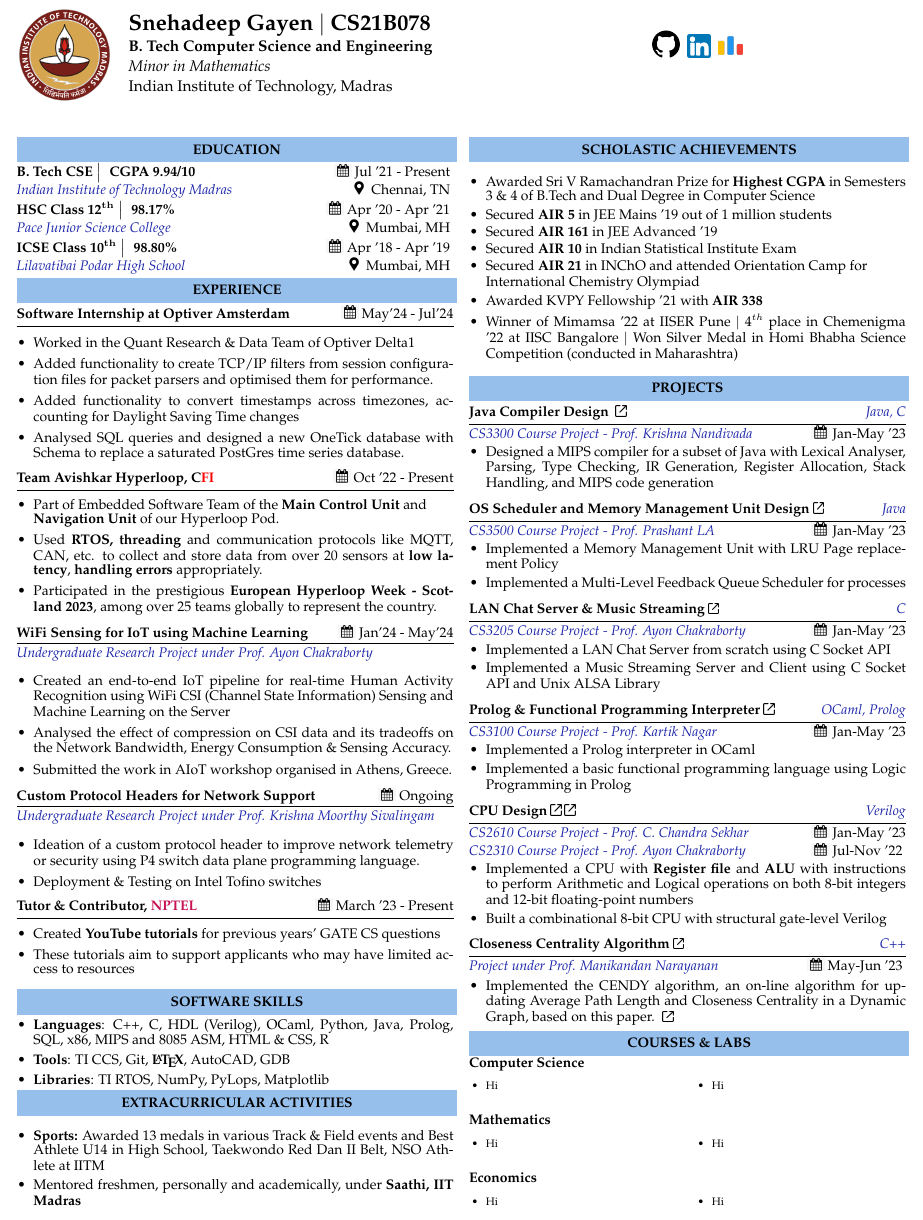
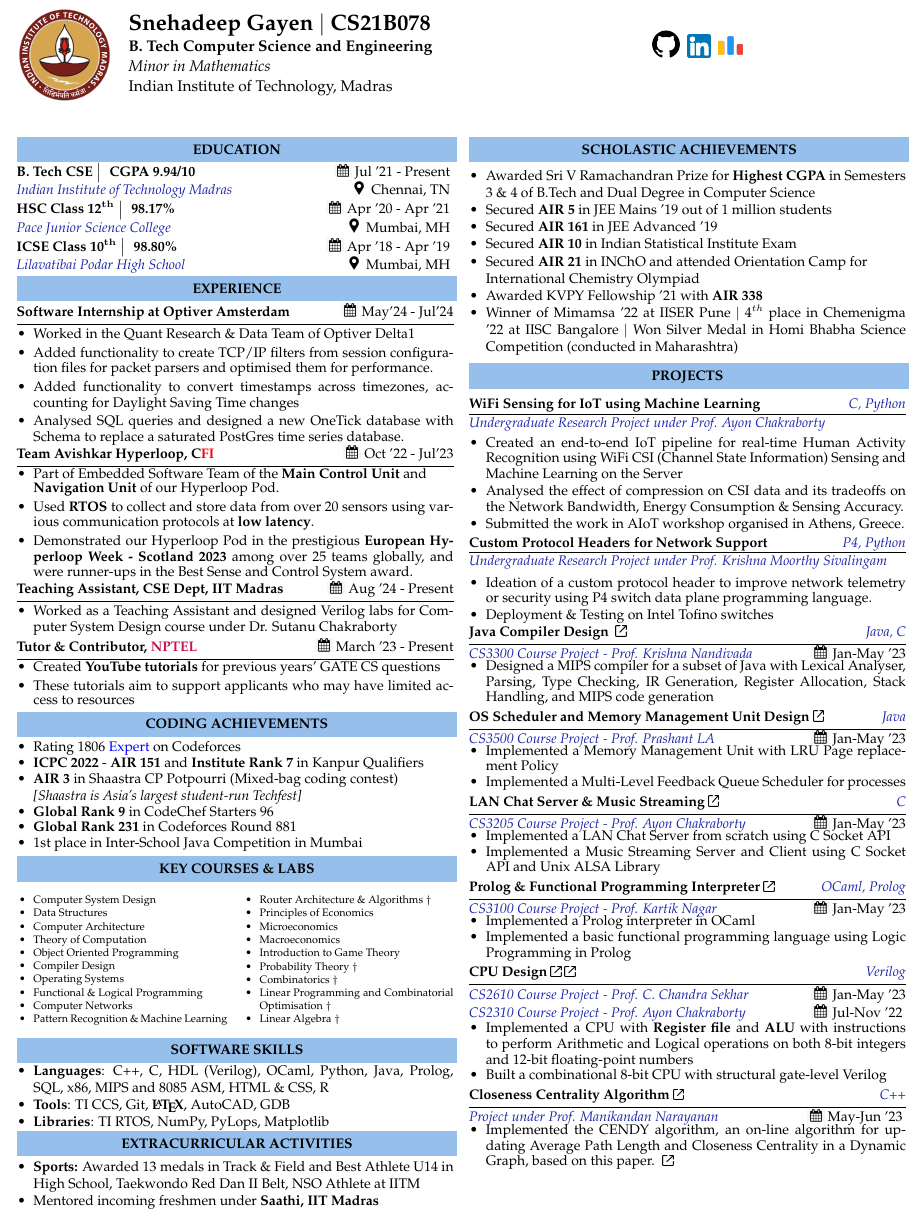
Before and after one commit to Snehadeep-Gayen/latex-resume, a LaTeX CV (resume.tex): part of the page, cut so that both start at the same text. Compiled offline with pdfLaTeX.

Commit message:
Add courses and finalised layout

```diff
--- a/resume.tex
+++ b/resume.tex
@@ -152,38 +152,25 @@
 
 \noindent
 \hrulefill \\ [-0.5cm]
-\projecttopic{Team Avishkar Hyperloop, C\textcolor{red}{FI}} \hfill \mycal{Oct '22 - Present}
+\projecttopic{Team Avishkar Hyperloop, C\textcolor{red}{FI}} \hfill \mycal{Oct '22 - Jul'23}
 \begin{itemize}[leftmargin=\myMargin]
     \setlength \itemsep{-0.1em}
     \item Part of Embedded Software Team of the \textbf{Main Control Unit} and \\ \textbf{Navigation Unit} of our Hyperloop Pod.
-    \item Used \textbf{RTOS, threading} and communication protocols like MQTT, CAN, etc. to collect and store data from over 20 sensors at \textbf{low latency}, \textbf{handling errors} appropriately.
-    % \item Used communication protocols like MQTT, CAN, etc to collect data and send data to the base station/on-Pod Storage.
-    \item Participated in the prestigious \textbf{European Hyperloop Week - Scotland 2023},
-    among over 25 teams globally to represent the country.
+    \item Used \textbf{RTOS} to collect and store data from over 20 sensors using various communication protocols at \textbf{low latency}.
+    \item Demonstrated our Hyperloop Pod in the prestigious \textbf{European Hyperloop Week - Scotland 2023}
+    among over 25 teams globally, and were runner-ups in the Best Sense and Control System award.
 \end{itemize}
 \vspace{3pt}
+
+
 \noindent
-\hrulefill \\ [-0.45cm]
-\projecttopic{WiFi Sensing for IoT using Machine Learning} \hfill  \mycal{Jan'24 - May'24}\\[0.1cm]
-\projectdesc{Undergraduate Research Project under Prof. Ayon Chakraborty}
+\hrulefill \\ [-0.5cm]
+\projecttopic{Teaching Assistant, CSE Dept, IIT Madras} \hfill \mycal{Aug '24 - Present}
 \begin{itemize}[leftmargin=\myMargin]
     \setlength \itemsep{-0.1em}
-    \item Created an end-to-end IoT pipeline for real-time Human Activity Recognition using WiFi CSI (Channel State Information) Sensing and Machine Learning on the Server
-    \item Analysed the effect of compression on CSI data and its tradeoffs on the Network Bandwidth, Energy Consumption \& Sensing Accuracy.
-    \item Submitted the work in AIoT workshop organised in Athens, Greece.
+    \item Worked as a Teaching Assistant and designed Verilog labs for Computer System Design course under Dr. Sutanu Chakraborty
 \end{itemize}
-\vspace{3pt}
-\noindent
-\hrulefill \\ [-0.45cm]
-\projecttopic{Custom Protocol Headers for Network Support} \hfill \mycal{Ongoing}\\[0.1cm]
-\projectdesc{Undergraduate Research Project under Prof. Krishna Moorthy Sivalingam}
-\vspace{1pt}
-\begin{itemize}[leftmargin=\myMargin]
-    \setlength \itemsep{-0.1em}
-    \item Ideation of a custom protocol header to improve network telemetry or security using P4 switch data plane programming language.
-    \item Deployment \& Testing on Intel Tofino switches
-\end{itemize}
-\vspace{3pt}
+\vspace{5pt}
 
 \noindent
 \hrulefill \\ [-0.5cm]
@@ -195,30 +182,76 @@
 \end{itemize}
 
 %%%%%%%%%%%%%%%%%%%%%%%%%%%%%%%%%%%%%%%%%%%%%%%%%%%%%%%%%%%%%%%%%%%%%%%%%%%%%%%%%%%%%%%%%%%%%%%%%%%%%%%%%%
+\noindent
+\resheading{\subheadingfont{CODING ACHIEVEMENTS}}
+\small
+ \begin{itemize}[ leftmargin=\myMargin]
+    \setlength \itemsep{-0.2em}
+  \item Rating 1806 \textcolor{blue}{Expert} on Codeforces
+%   \item Maximum Rating 1653 \textcolor{blue}{(3 \includegraphics[scale=0.03]{bluestar.png})} on CodeChef
+  \item \textbf{ICPC 2022} - \textbf{AIR 151} and \textbf{Institute Rank 7} in Kanpur Qualifiers
+\item \textbf{AIR 3} in Shaastra CP Potpourri (Mixed-bag coding contest) \\ \small {\textit{[Shaastra is Asia's largest student-run Techfest]}}
+    \item { \textbf{Global Rank 9} in CodeChef Starters 96}
+    \item { \textbf{Global Rank 231} in Codeforces Round 881}
+    \item {1st place in Inter-School Java Competition in Mumbai}
+  \end{itemize}
 
+%%%%%%%%%%%%%%%%%%%%%%%%%%%%%%%%%%%%%%%%%%%%%%%%%%%%%%%%%%%%%%%%%%%%%%%%%%%%%%%%%%%%%%%%%%%%%%%%%%%%%%%%%%
+
+\noindent
+\resheading{\subheadingfont{KEY COURSES \& LABS}}
+\begin{multicols}{2}
+    \vspace{-0.2cm}
+    \scriptsize
+\begin{itemize}[ leftmargin=\myMargin]
+    \setlength \itemsep{-0.2em}
+    \item  Computer System Design
+    \item Data Structures
+    \item Computer Architecture
+    \item Theory of Computation
+    \item Object Oriented Programming
+    \item Compiler Design
+    \item Operating Systems
+    \item Functional \& Logical Programming
+    \item Computer Networks
+    \item Pattern Recognition \& Machine Learning
+    \item Router Architecture \& Algorithms $\dagger$
+    \item Principles of Economics
+    \item Microeconomics
+    \item Macroeconomics
+    \item Introduction to Game Theory
+    \item Probability Theory $\dagger$
+    \item Combinatorics $\dagger$
+    \item Linear Programming and Combinatorial Optimisation $\dagger$
+    \item Linear Algebra $\dagger$
+\end{itemize}
+\end{multicols}
+
+%%%%%%%%%%%%%%%%%%%%%%%%%%%%%%%%%%%%%%%%%%%%%%%%%%%%%%%%%%%%%%%%%%%%%%%%%%%%%%%%%%%%%%%%%%%%%%%%%%%%%%%%%%
 
 \noindent
 \resheading{\subheadingfont{SOFTWARE SKILLS}}
-\vspace{-0.4cm}
+\vspace{-0.35cm}
  \begin{itemize}[leftmargin=\myMargin]
     \setlength \itemsep{-0.1em}
   \item \textbf{Languages}: C++, C, HDL (Verilog), OCaml, Python, Java, Prolog, SQL, x86, MIPS and 8085 ASM, HTML \& CSS, R
   \item \textbf{Tools}: TI CCS, Git, \textbf{\LaTeX}, AutoCAD, GDB
 \item \textbf{Libraries}: TI RTOS, NumPy, PyLops, Matplotlib
-\vspace{-0.2cm}
   \end{itemize}
 
 
 %%%%%%%%%%%%%%%%%%%%%%%%%%%%%%%%%%%%%%%%%%%%%%%%%%%%%%%%%%%%%%%%%%%%%%%%%%%%%%%%%%%%%%%%%%%%%%%%%%%%%%%%%%
+
 \vspace{-0.1cm}
 \noindent
 \resheading{\subheadingfont{EXTRACURRICULAR ACTIVITIES}}
 \begin{itemize}[leftmargin=\myMargin]
     \setlength \itemsep{-0.1em}
 \item \textbf{Sports:}
-    Awarded 13 medals in various Track \& Field events and Best Athlete U14 in High School, Taekwondo Red Dan II Belt, NSO Athlete at IITM
-\item Mentored freshmen, personally and academically, under \textbf{Saathi, IIT Madras}
+    Awarded 13 medals in Track \& Field and Best Athlete U14 in High School, Taekwondo Red Dan II Belt, NSO Athlete at IITM
+\item Mentored incoming freshmen under \textbf{Saathi, IIT Madras}
 \end{itemize}
+
 
 %%%%%%%%%%%%%%%%%%%%%%%%%%%%%%%%%%%%%%%%%%%%%%%%%%%%%%%%%%%%%%%%%%%%%%%%%%%%%%%%%%%%%%%%%%%%%%%%%%%%%%%%%%
 
@@ -241,24 +274,32 @@
 \end{itemize}
 
 %%%%%%%%%%%%%%%%%%%%%%%%%%%%%%%%%%%%%%%%%%%%%%%%%%%%%%%%%%%%%%%%%%%%%%%%%%%%%%%%%%%%%%%%%%%%%%%%%%%%%%%%%%
-%\noindent
-%\resheading{\subheadingfont{CODING ACHIEVEMENTS}}
-% \begin{itemize}[ leftmargin=\myMargin]
-%    \setlength \itemsep{-0.1em}
-%  \item Rating 1806 \textcolor{blue}{Expert} on Codeforces
-%%   \item Maximum Rating 1653 \textcolor{blue}{(3 \includegraphics[scale=0.03]{bluestar.png})} on CodeChef
-%  \item \textbf{ICPC 2022} - \textbf{AIR 151} and \textbf{Institute Rank 7} in Kanpur-Mathura Qualifier Round
-%\item \textbf{AIR 3} in Shaastra CP Potpourri (Mixed-bag coding contest) \\ \small {\textit{[Shaastra is Asia's largest student-run Techfest]}}
-%    \item \normalsize{ \textbf{Global Rank 9} in CodeChef Starters 96}
-%    \item \normalsize{ \textbf{Global Rank 231} in Codeforces Round 881}
-%    \item \normalsize{ \textbf{Global Rank 373} in Google Farewell Round B}
-%    \item  \normalsize {1st place in Inter-School Java Competition in Mumbai}
-%  \end{itemize}
-
-%%%%%%%%%%%%%%%%%%%%%%%%%%%%%%%%%%%%%%%%%%%%%%%%%%%%%%%%%%%%%%%%%%%%%%%%%%%%%%%%%%%%%%%%%%%%%%%%%%%%%%%%%%
 
 \noindent
 \resheading{\subheadingfont{PROJECTS} }\\[0.1cm]
+
+\noindent
+\hrulefill \\ [-0.45cm]
+\projecttopic{WiFi Sensing for IoT using Machine Learning} \hfill \textcolor{projDescColor}{\textit{C, Python}} \\ [0.1cm]
+\projectdesc{Undergraduate Research Project under Prof. Ayon Chakraborty}
+\begin{itemize}[leftmargin=\myMargin]
+    \setlength \itemsep{-0.1em}
+    \item Created an end-to-end IoT pipeline for real-time Human Activity Recognition using WiFi CSI (Channel State Information) Sensing and Machine Learning on the Server
+    \item Analysed the effect of compression on CSI data and its tradeoffs on the Network Bandwidth, Energy Consumption \& Sensing Accuracy.
+    \item Submitted the work in AIoT workshop organised in Athens, Greece.
+\end{itemize}
+\vspace{3pt}
+\noindent
+\hrulefill \\ [-0.45cm]
+\projecttopic{Custom Protocol Headers for Network Support} \hfill \textcolor{projDescColor}{\textit{P4, Python}}\\[0.1cm]
+\projectdesc{Undergraduate Research Project under Prof. Krishna Moorthy Sivalingam}
+\vspace{1pt}
+\begin{itemize}[leftmargin=\myMargin]
+    \setlength \itemsep{-0.1em}
+    \item Ideation of a custom protocol header to improve network telemetry or security using P4 switch data plane programming language.
+    \item Deployment \& Testing on Intel Tofino switches
+\end{itemize}
+\vspace{3pt}
 
 \noindent
 \hrulefill \\ [-0.5cm]
@@ -326,7 +367,7 @@
 \projectdesc{CS2610 Course Project - Prof. C. Chandra Sekhar} \hfill \mycal{Jan-May '23} \\
 \projectdesc{CS2310 Course Project - Prof. Ayon Chakraborty} \hfill \mycal{Jul-Nov '22}
 \noindent
-\vspace{-0.2cm}
+\vspace{-0.1cm}
 \begin{itemize}[leftmargin=\myMargin]
     \setlength \itemsep{-0.2em}
     \item Implemented a CPU with \textbf{Register file} and \textbf{ALU} with instructions to perform Arithmetic
@@ -348,51 +389,5 @@
 
 %%%%%%%%%%%%%%%%%%%%%%%%%%%%%%%%%%%%%%%%%%%%%%%%%%%%%%%%%%%%%%%%%%%%%%%%%%%%%%%%%%%%%%%%%%%%%%%%%%%%%%%%%%
 
-
-
-%%%%%%%%%%%%%%%%%%%%%%%%%%%%%%%%%%%%%%%%%%%%%%%%%%%%%%%%%%%%%%%%%%%%%%%%%%%%%%%%%%%%%%%%%%%%%%%%%%%%%%%%%%
-
-
-\noindent
-\resheading{\subheadingfont{COURSES \& LABS}}
-\small
-\textbf{Computer Science}
-\vspace{-0.3cm}
-\begin{multicols}{2}
-    \scriptsize
-\begin{itemize}[ leftmargin=\myMargin]
-    \setlength \itemsep{-0.2em}
-    \item Hi
-    \columnbreak
-    \item Hi
-\end{itemize}
-\end{multicols}
-\noindent
-\textbf{Mathematics}
-\vspace{-0.3cm}
-\begin{multicols}{2}
-    \scriptsize
-\begin{itemize}[ leftmargin=\myMargin]
-    \setlength \itemsep{-0.2em}
-    \item Hi
-    \columnbreak
-    \item Hi
-\end{itemize}
-\end{multicols}
-\noindent
-\textbf{Economics}
-\vspace{-0.3cm}
-\begin{multicols}{2}
-    \scriptsize
-\begin{itemize}[ leftmargin=\myMargin]
-    \setlength \itemsep{-0.2em}
-    \item Hi
-    \columnbreak
-    \item Hi
-\end{itemize}
-\end{multicols}
-
-%%%%%%%%%%%%%%%%%%%%%%%%%%%%%%%%%%%%%%%%%%%%%%%%%%%%%%%%%%%%%%%%%%%%%%%%%%%%%%%%%%%%%%%%%%%%%%%%%%%%%%%%%%
-
 \end{multicols*}
 \end{document}
```
Also changed, not shown: resume.pdf.
